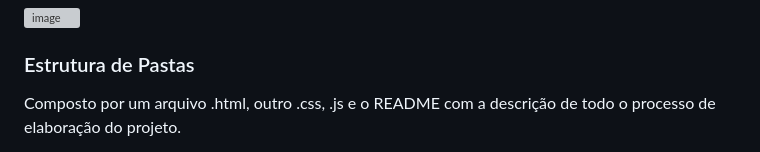
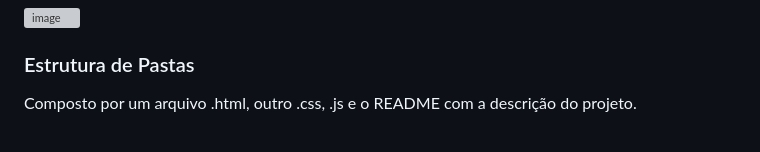
Before and after one commit to FlavianaFXT/Conversor-de-Moedas, a Markdown page: README.md, the part around one of its changes. Drawn GitHub-style; grey boxes are pictures that could not be loaded.

```diff
--- a/README.md
+++ b/README.md
@@ -57,6 +57,6 @@ Realizada a conversão, este é o aspecto do site:
 
 ### Estrutura de Pastas
 
-Composto por um arquivo .html, outro .css, .js e o README com a descrição de todo o processo de elaboração do projeto.
+Composto por um arquivo .html, outro .css, .js e o README com a descrição do projeto.
 
 
```
Also changed, not shown: other parts of README.md (+1 -2 lines).
